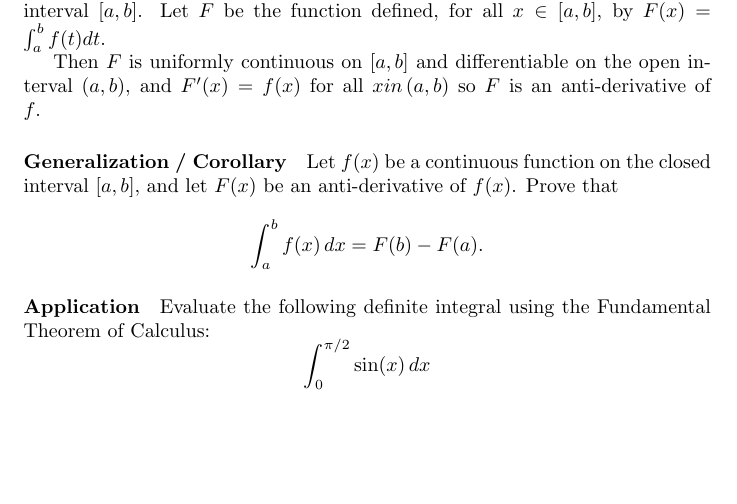
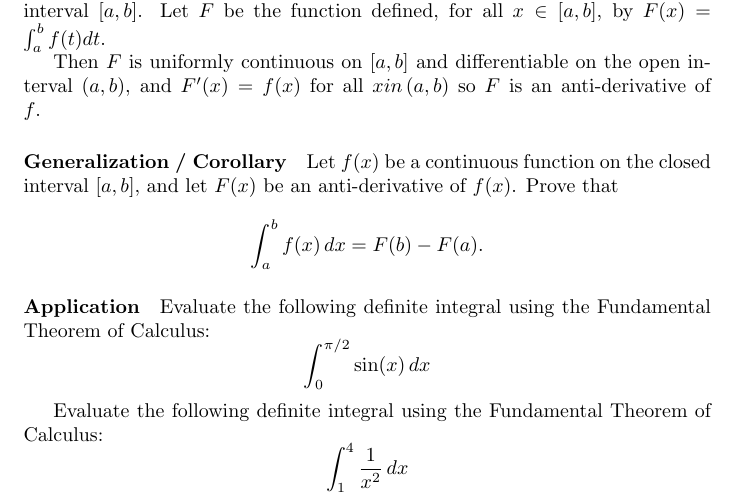
Before and after one commit to pauldubois98/RefresherMaths2023, a LaTeX problem sheet (ExercisesSet3/ExercisesCalculus.tex): part of the page, cut so that both start at the same text, the shorter picture padded with empty space. Compiled offline with pdfLaTeX.

Commit message:
added a question

```diff
--- a/ExercisesSet3/ExercisesCalculus.tex
+++ b/ExercisesSet3/ExercisesCalculus.tex
@@ -50,6 +50,11 @@
 	\int_0^{\pi/2} \sin(x) \, dx
 	\]
 
+	Evaluate the following definite integral using the Fundamental Theorem of Calculus:
+	\[
+	\int_1^4 \frac{1}{x^2} \, dx
+	\]
+
 
 
 
```
Also changed, not shown: ExercisesSet3/ExercisesCalculus.pdf.
